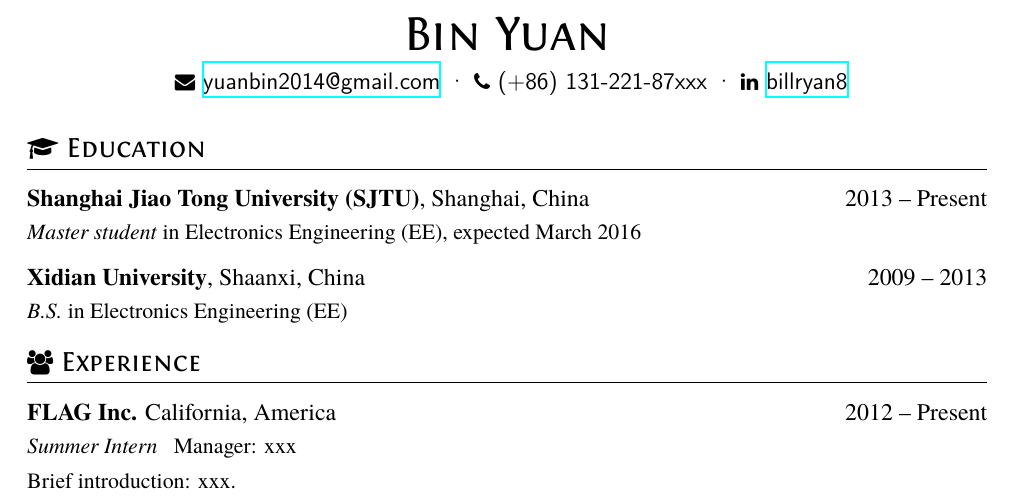
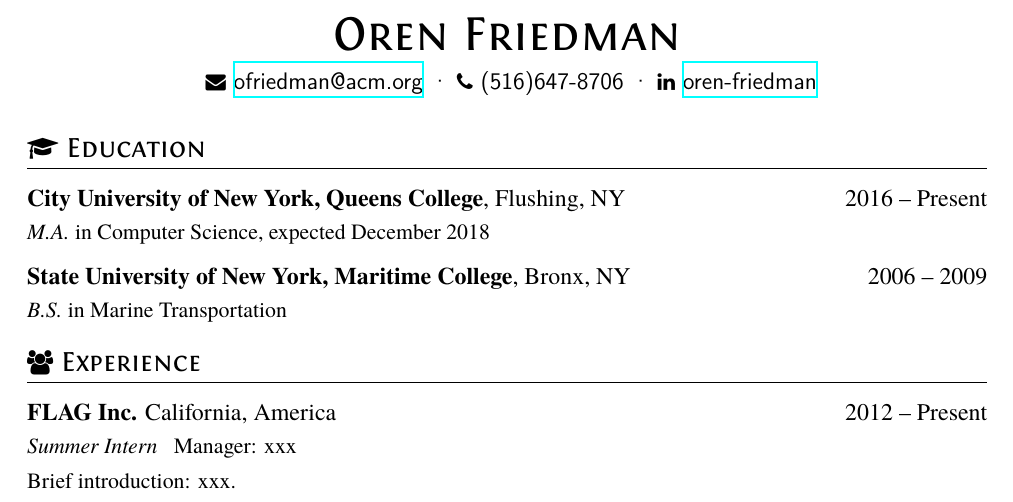
Before and after one commit to orenwf/resume, a LaTeX CV (resume.tex): part of the page, cut at the place of the change. Compiled offline with XeLaTeX.

Commit message:
Update resume.tex

```diff
--- a/resume.tex
+++ b/resume.tex
@@ -1,24 +1,22 @@
 % !TEX program = xelatex
 
 \documentclass{resume}
-%\usepackage{zh_CN-Adobefonts_external} % Simplified Chinese Support using external fonts (./fonts/zh_CN-Adobe/)
-%\usepackage{zh_CN-Adobefonts_internal} % Simplified Chinese Support using system fonts
 
 \begin{document}
 \pagenumbering{gobble} % suppress displaying page number
 
-\name{Bin Yuan}
+\name{Oren Friedman}
 
 \basicInfo{
-  \email{yuanbin2014@gmail.com} \textperiodcentered\
-  \phone{(+86) 131-221-87xxx} \textperiodcentered\
-  \linkedin[billryan8]{https://www.linkedin.com/in/billryan8}}
+  \email{ofriedman@acm.org} \textperiodcentered\
+  \phone{(516)647-8706} \textperiodcentered\
+  \linkedin[oren-friedman]{https://www.linkedin.com/in/oren-friedman-467b511b}}
 
 \section{\faGraduationCap\ Education}
-\datedsubsection{\textbf{Shanghai Jiao Tong University (SJTU)}, Shanghai, China}{2013 -- Present}
-\textit{Master student} in Electronics Engineering (EE), expected March 2016
-\datedsubsection{\textbf{Xidian University}, Shaanxi, China}{2009 -- 2013}
-\textit{B.S.} in Electronics Engineering (EE)
+\datedsubsection{\textbf{City University of New York, Queens College}, Flushing, NY}{2016 -- Present}
+\textit{M.A.} in Computer Science, expected December 2018
+\datedsubsection{\textbf{State University of New York, Maritime College}, Bronx, NY}{2006 -- 2009}
+\textit{B.S.} in Marine Transportation
 
 \section{\faUsers\ Experience}
 \datedsubsection{\textbf{FLAG Inc.} California, America}{2012 -- Present}
```
